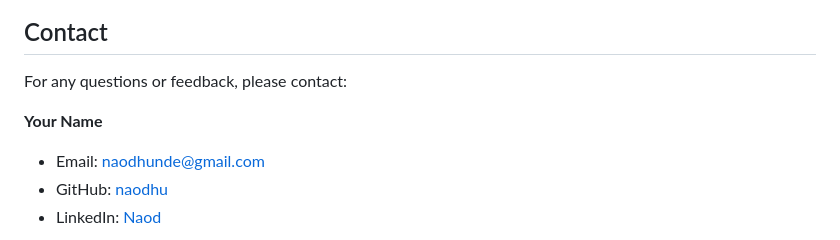
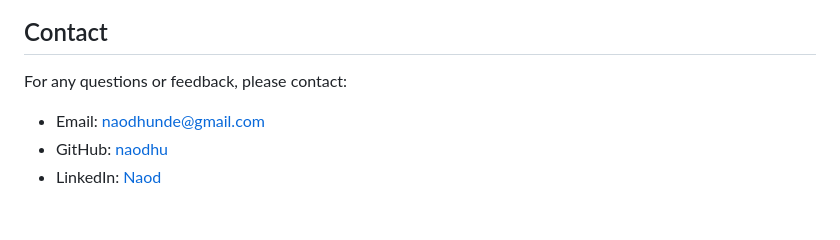
Before and after one commit to naodhu/untitled1, a Markdown page: README.md, the part around the change. Drawn GitHub-style; blank space fills up the shorter version.

```diff
--- a/README.md
+++ b/README.md
@@ -168,8 +168,6 @@ This project is licensed under the MIT License. See the `LICENSE` file for more
 
 For any questions or feedback, please contact:
 
-**Your Name**
-
 - Email: [naodhunde@gmail.com](mailto:naodhunde@gmail.com)
 - GitHub: [naodhu](https://github.com/naodhu)
 - LinkedIn: [Naod](https://www.linkedin.com/in/naod-hunde/)
```
